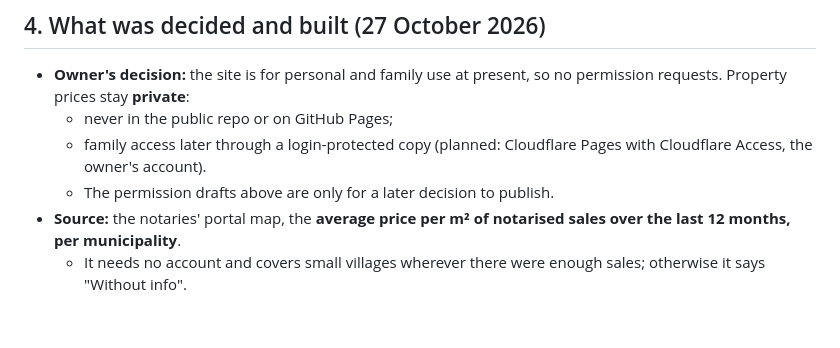
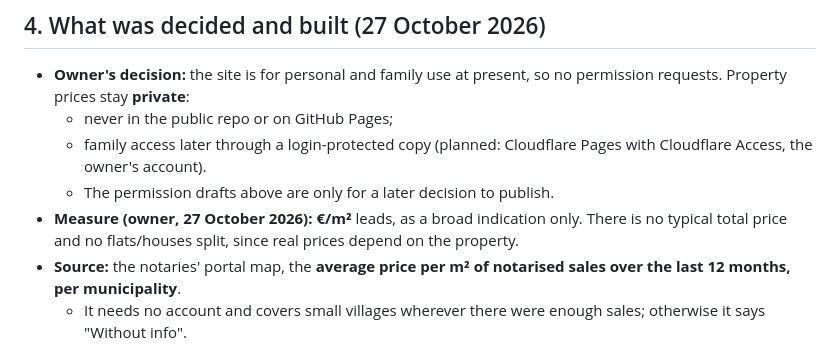
Before and after one commit to stuartwmvivers/Destination-Cycling, a Markdown page: docs/price-data-plan.md, the part around the change. Rendered like a GitHub page; blank space fills up the shorter version.

```diff
--- a/docs/price-data-plan.md
+++ b/docs/price-data-plan.md
@@ -63,6 +63,7 @@ A similar, shorter request to the Catastro would ask whether the urban value-zon
   - never in the public repo or on GitHub Pages;
   - family access later through a login-protected copy (planned: Cloudflare Pages with Cloudflare Access, the owner's account).
   - The permission drafts above are only for a later decision to publish.
+- **Measure (owner, 27 October 2026):** **€/m²** leads, as a broad indication only. There is no typical total price and no flats/houses split, since real prices depend on the property.
 - **Source:** the notaries' portal map, the **average price per m² of notarised sales over the last 12 months, per municipality**.
   - It needs no account and covers small villages wherever there were enough sales; otherwise it says "Without info".
   - A free account (the owner's) adds the number of sales, flats vs houses and trends, but only **50 detailed queries a month** (`basic.number.monthly.queries`).
```
Also changed, not shown: docs/score-prototype-plan.md (+18 -0 lines).
